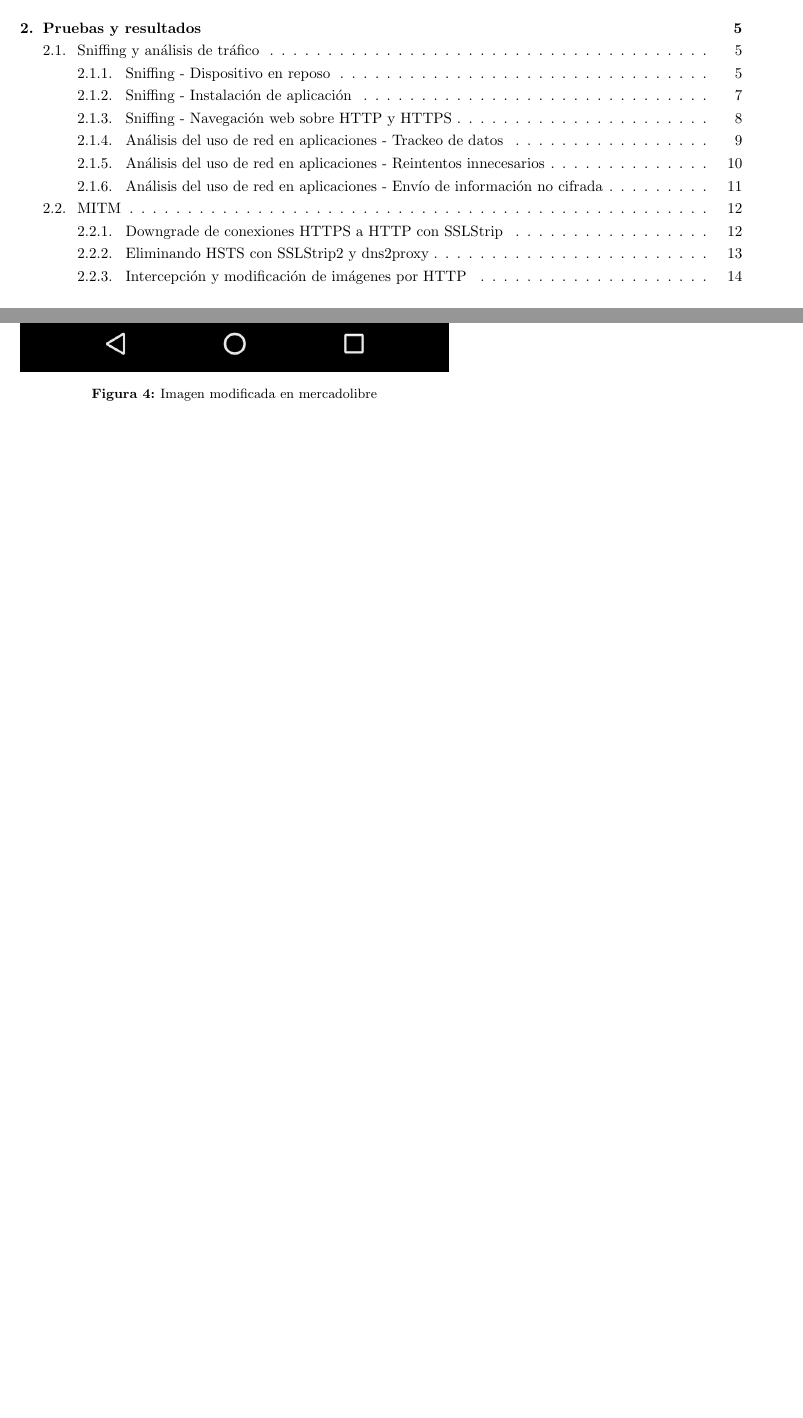
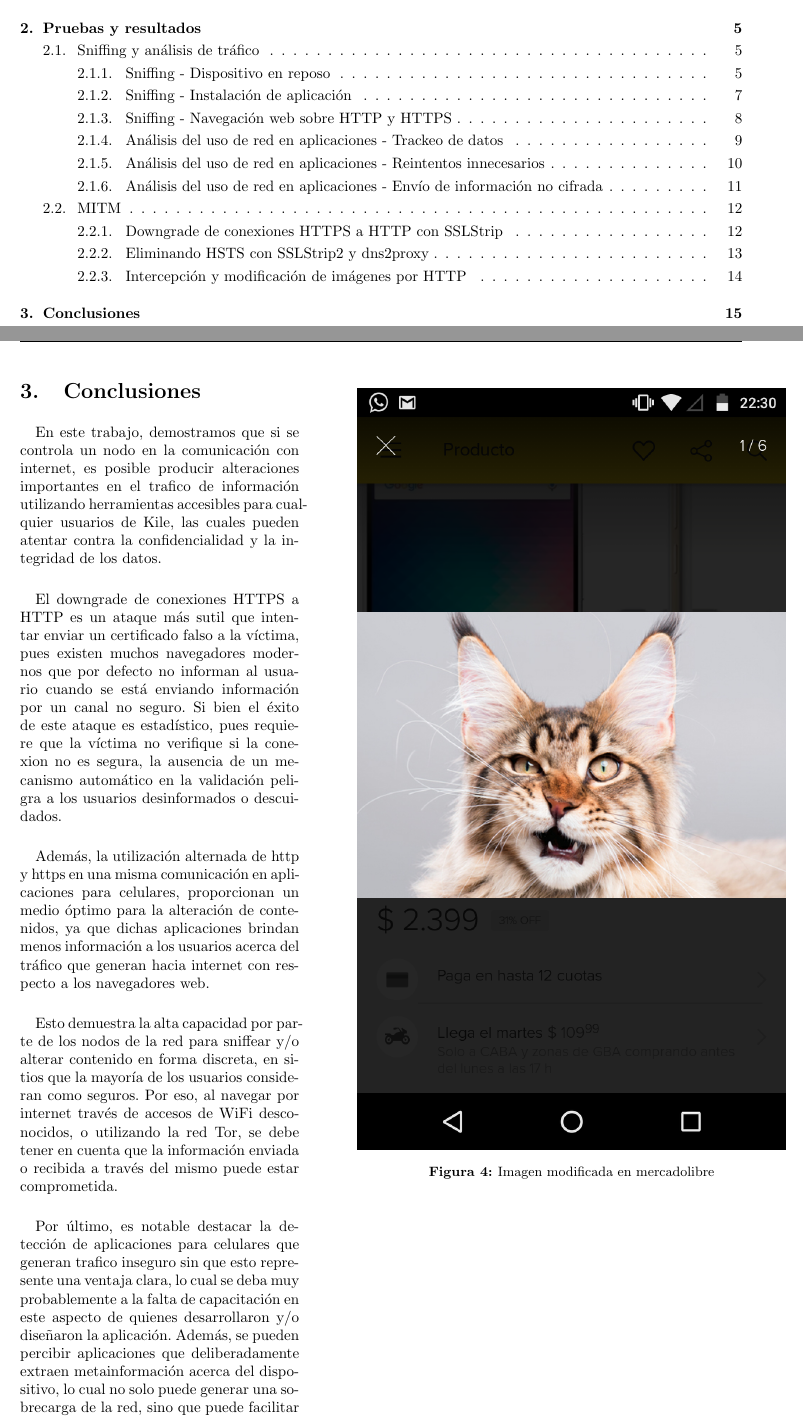
Before and after one commit to famartinez90/seginf, a LaTeX document (informe/informe.tex, which reads informe/conclusiones.tex): two parts of pages 2 and 15 of 15 before the commit and two parts of pages 2 and 15 of 16 after it, joined at a grey line, cut so that both start at the same text, the shorter picture padded with empty space. Compiled offline with pdfLaTeX; a LaTeX package or settings file that is missing is left out.

Commit message:
conclusiones

```diff
--- /dev/null
+++ b/informe/conclusiones.tex
@@ -0,0 +1,11 @@
+\section{Conclusiones}
+
+En este trabajo, demostramos que si se controla un nodo en la comunicación con internet, es posible producir alteraciones importantes en el trafico de información utilizando herramientas accesibles para cualquier usuarios de Kile, las cuales pueden atentar contra la confidencialidad y la integridad de los datos.\\
+
+El downgrade de conexiones HTTPS a HTTP es un ataque más sutil que intentar enviar un certificado falso a la víctima, pues existen muchos navegadores modernos que por defecto no informan al usuario cuando se está enviando información por un canal no seguro. Si bien el éxito de este ataque es estadístico, pues requiere que la víctima no verifique si la conexion no es segura, la ausencia de un mecanismo automático en la validación peligra a los usuarios desinformados o descuidados.\\
+
+Además, la utilización alternada de http y https en una misma comunicación en aplicaciones para celulares, proporcionan un medio óptimo para la alteración de contenidos, ya que dichas aplicaciones brindan menos información a los usuarios acerca del tráfico que generan hacia internet con respecto a los navegadores web.\\
+
+Esto demuestra la alta capacidad por parte de los nodos de la red para sniffear y/o alterar contenido en forma discreta, en sitios que la mayoría de los usuarios consideran como seguros. Por eso, al navegar por internet través de accesos de WiFi desconocidos, o utilizando la red Tor, se debe tener en cuenta que la información enviada o recibida a través del mismo puede estar comprometida.\\
+
+Por último, es notable destacar la detección de aplicaciones para celulares que generan trafico inseguro sin que esto represente una ventaja clara, lo cual se deba muy probablemente a la falta de capacitación en este aspecto de quienes desarrollaron y/o diseñaron la aplicación. Además, se pueden percibir aplicaciones que deliberadamente extraen metainformación acerca del dispositivo, lo cual no solo puede generar una sobrecarga de la red, sino que puede facilitar la detección de vulnerabilidades del equipo.
```
Also changed, not shown: informe/informe.tex (+2 -0 lines).
